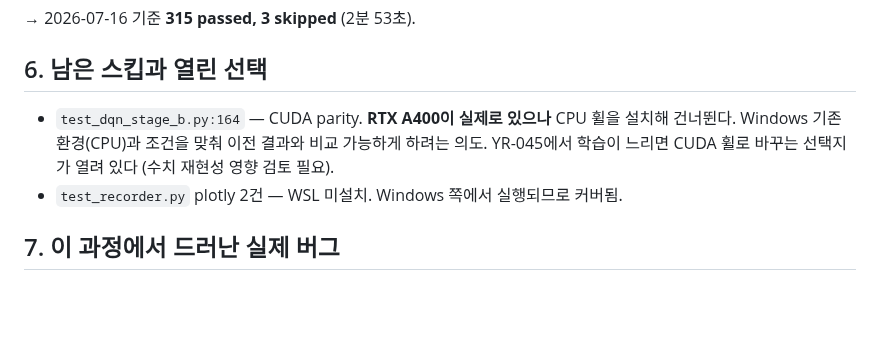
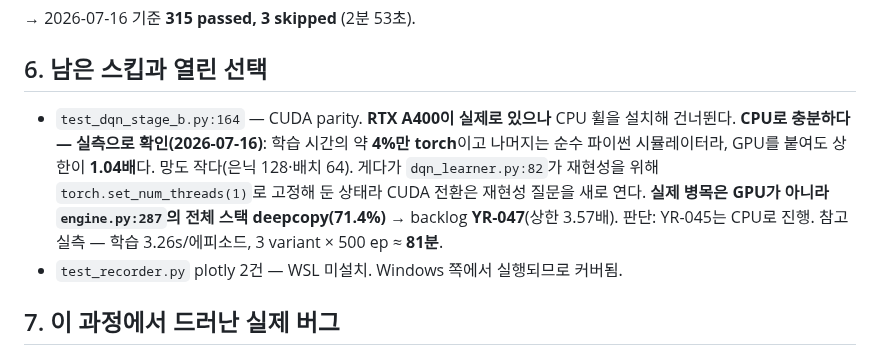
Before and after one commit to bbageon/port-schedule-optimization, a Markdown page: .claude/docs/개발환경-windows-wsl.md, the part around the change. Drawn GitHub-style; blank space fills up the shorter version.

Commit message:
board: YR-047(학습 3.6배 가속) backlog 등록 + CPU/GPU 판단 실측 박제
질문: 'CPU 로 하면 많이 느릴까?' → 실측으로 답. GPU 는 대안이 아니다.

- torch 는 학습시간의 약 4% (망이 작음 — 은닉 128·배치 64) → GPU 상한 1.04배.
  dqn_learner.py:82 가 재현성 위해 set_num_threads(1) 고정 상태이기도 함.
- 실제 병목은 engine.py:287  — 후보 1건 계획마다
  야드 스택 전체 복사. 10 에피소드 32.6s 중 15,669회·23.3s·**71.4%**. 상한 3.57배.
  dry_run_commit(3,205회)은 0.1% 로 무해 — 예약표만 복사하므로.
- 측정 방법: cProfile 은 deepcopy 78M 호출을 부풀려 총시간을 32s→117s 로 왜곡(87% 처럼 보임).
  얇은 래퍼로 최상위 호출만 계측 + wall-clock 은 프로파일러 없이 재서 71.4% 로 정정.
- YR-045 는 CPU 로 진행 가능 — 3.26s/에피소드, 3 variant × 500 ep ≈ 81분.

Co-Authored-By: Claude Opus 4.8 (1M context) <noreply@anthropic.com>

```diff
--- a/.claude/docs/개발환경-windows-wsl.md
+++ b/.claude/docs/개발환경-windows-wsl.md
@@ -74,9 +74,13 @@ PYTHONPATH=$PWD/src PYTHONDONTWRITEBYTECODE=1 ~/.venvs/yard-rl/bin/python -m pyt
 
 ## 6. 남은 스킵과 열린 선택
 
-- `test_dqn_stage_b.py:164` — CUDA parity. **RTX A400이 실제로 있으나** CPU 휠을 설치해
-  건너뛴다. Windows 기존 환경(CPU)과 조건을 맞춰 이전 결과와 비교 가능하게 하려는 의도.
-  YR-045에서 학습이 느리면 CUDA 휠로 바꾸는 선택지가 열려 있다 (수치 재현성 영향 검토 필요).
+- `test_dqn_stage_b.py:164` — CUDA parity. **RTX A400이 실제로 있으나** CPU 휠을 설치해 건너뛴다.
+  **CPU로 충분하다 — 실측으로 확인(2026-07-16)**: 학습 시간의 약 **4%만 torch**이고 나머지는
+  순수 파이썬 시뮬레이터라, GPU를 붙여도 상한이 **1.04배**다. 망도 작다(은닉 128·배치 64).
+  게다가 `dqn_learner.py:82`가 재현성을 위해 `torch.set_num_threads(1)`로 고정해 둔 상태라
+  CUDA 전환은 재현성 질문을 새로 연다. **실제 병목은 GPU가 아니라 `engine.py:287`의
+  전체 스택 deepcopy(71.4%)** → backlog **YR-047**(상한 3.57배).
+  판단: YR-045는 CPU로 진행. 참고 실측 — 학습 3.26s/에피소드, 3 variant × 500 ep ≈ **81분**.
 - `test_recorder.py` plotly 2건 — WSL 미설치. Windows 쪽에서 실행되므로 커버됨.
 
 ## 7. 이 과정에서 드러난 실제 버그
```
Also changed, not shown: .claude/Dashboard/backlog.md (+1 -0 lines).
